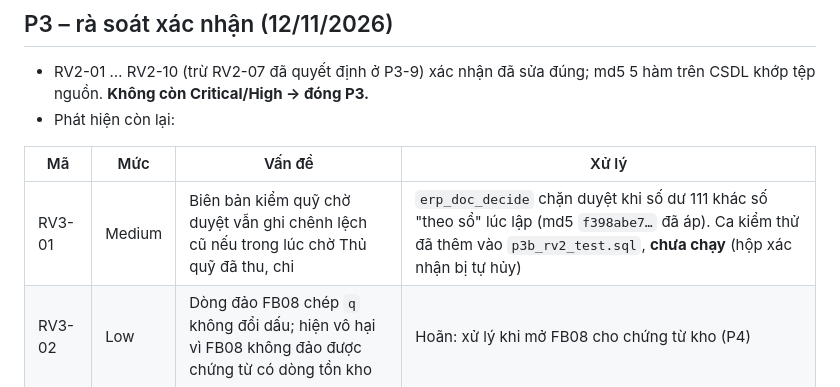
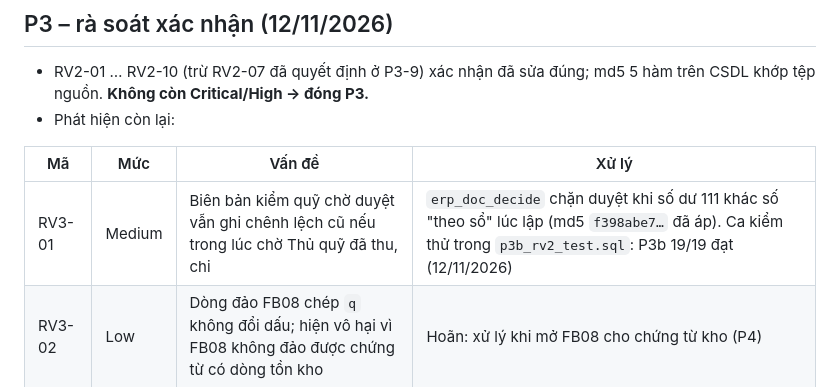
Before and after one commit to tuanpd-alt/gialapPhamDinhTuan, a Markdown page: erp/TIENDO.md, the part around the change. GitHub-like rendering.

Commit message:
P3b 19/19 (gồm RV3-01)
Co-Authored-By: Claude Opus 5.5 <noreply@anthropic.com>
Claude-Session: https://claude.ai/code/session_01EqcJKDr2qpw7vuEdvTXXGp

```diff
--- a/erp/TIENDO.md
+++ b/erp/TIENDO.md
@@ -189,7 +189,7 @@ Kết quả: các mục RV lần 1 đã sửa thật (RV-06 sửa một phần).
 
 | Mã | Mức | Vấn đề | Xử lý |
 | --- | --- | --- | --- |
-| RV3-01 | Medium | Biên bản kiểm quỹ chờ duyệt vẫn ghi chênh lệch cũ nếu trong lúc chờ Thủ quỹ đã thu, chi | `erp_doc_decide` chặn duyệt khi số dư 111 khác số "theo sổ" lúc lập (md5 `f398abe7…` đã áp). Ca kiểm thử đã thêm vào `p3b_rv2_test.sql`, **chưa chạy** (hộp xác nhận bị tự hủy) |
+| RV3-01 | Medium | Biên bản kiểm quỹ chờ duyệt vẫn ghi chênh lệch cũ nếu trong lúc chờ Thủ quỹ đã thu, chi | `erp_doc_decide` chặn duyệt khi số dư 111 khác số "theo sổ" lúc lập (md5 `f398abe7…` đã áp). Ca kiểm thử trong `p3b_rv2_test.sql`: P3b 19/19 đạt (12/11/2026) |
 | RV3-02 | Low | Dòng đảo FB08 chép `q` không đổi dấu; hiện vô hại vì FB08 không đảo được chứng từ có dòng tồn kho | Hoãn: xử lý khi mở FB08 cho chứng từ kho (P4) |
 
 ## Quyết định đã chọn ở P3
```
